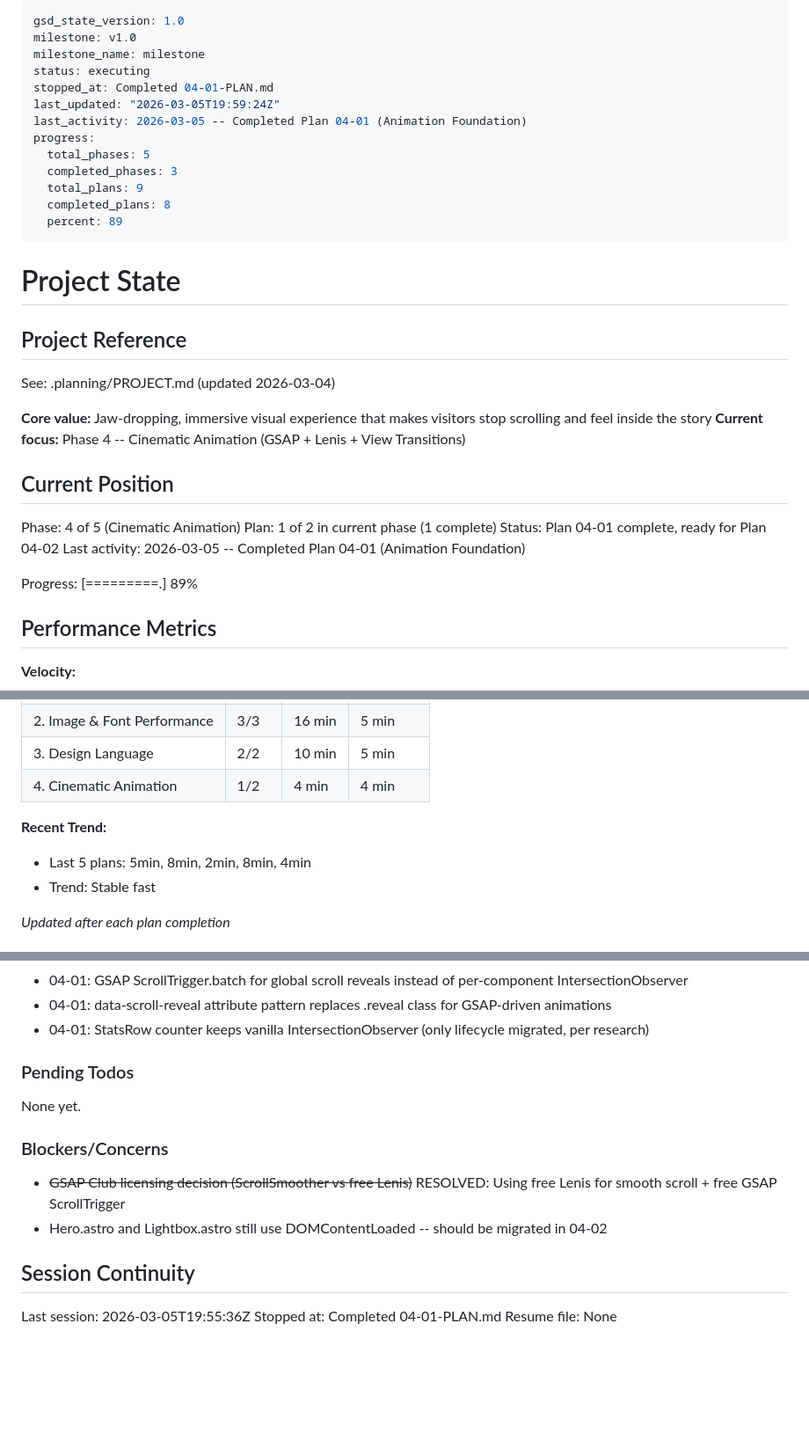
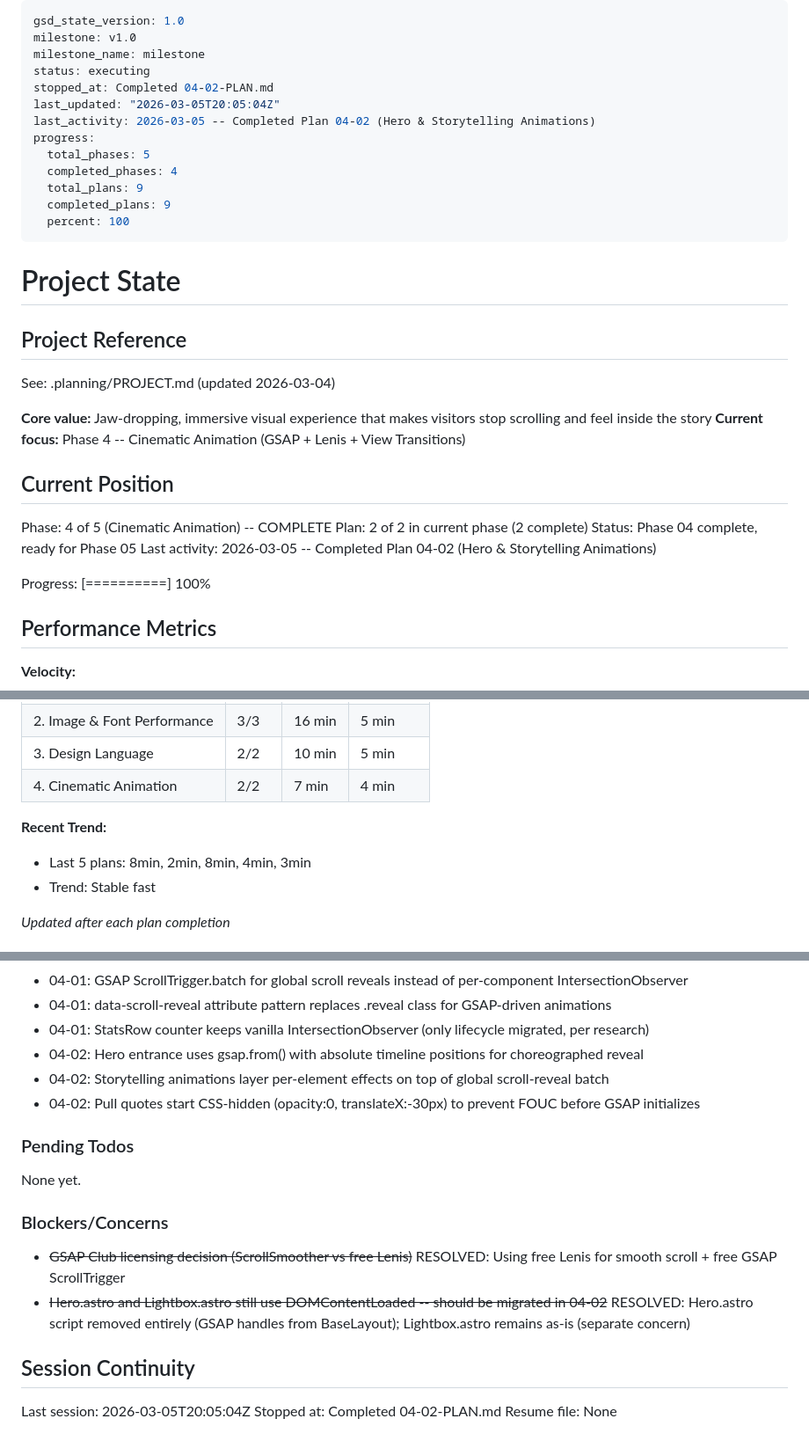
Before and after one commit to awtilly/thecaddiechat, a Markdown page: .planning/STATE.md, 3 parts joined by grey strips. Shown at 88% size. GitHub-like rendering; blank space fills up the shorter version.

Commit message:
docs(04-02): complete hero & storytelling animations plan
- Create 04-02-SUMMARY.md with execution results
- Update STATE.md: phase 04 complete, progress 100%, new decisions
- Update ROADMAP.md: phase 04 plan progress 2/2
- Mark ANIM-03, ANIM-05 requirements complete

Co-Authored-By: Claude Opus 4.6 <noreply@anthropic.com>

```diff
--- a/.planning/STATE.md
+++ b/.planning/STATE.md
@@ -3,15 +3,15 @@ gsd_state_version: 1.0
 milestone: v1.0
 milestone_name: milestone
 status: executing
-stopped_at: Completed 04-01-PLAN.md
-last_updated: "2026-03-05T19:59:24Z"
-last_activity: 2026-03-05 -- Completed Plan 04-01 (Animation Foundation)
+stopped_at: Completed 04-02-PLAN.md
+last_updated: "2026-03-05T20:05:04Z"
+last_activity: 2026-03-05 -- Completed Plan 04-02 (Hero & Storytelling Animations)
 progress:
   total_phases: 5
-  completed_phases: 3
+  completed_phases: 4
   total_plans: 9
-  completed_plans: 8
-  percent: 89
+  completed_plans: 9
+  percent: 100
 ---
 
 # Project State
@@ -25,12 +25,12 @@ See: .planning/PROJECT.md (updated 2026-03-04)
 
 ## Current Position
 
-Phase: 4 of 5 (Cinematic Animation)
-Plan: 1 of 2 in current phase (1 complete)
-Status: Plan 04-01 complete, ready for Plan 04-02
-Last activity: 2026-03-05 -- Completed Plan 04-01 (Animation Foundation)
+Phase: 4 of 5 (Cinematic Animation) -- COMPLETE
+Plan: 2 of 2 in current phase (2 complete)
+Status: Phase 04 complete, ready for Phase 05
+Last activity: 2026-03-05 -- Completed Plan 04-02 (Hero & Storytelling Animations)
 
-Progress: [=========.] 89%
+Progress: [==========] 100%
 
 ## Performance Metrics
 
@@ -46,10 +46,10 @@ Progress: [=========.] 89%
 | 1. Astro Migration | 2/2 | 35 min | 18 min |
 | 2. Image & Font Performance | 3/3 | 16 min | 5 min |
 | 3. Design Language | 2/2 | 10 min | 5 min |
-| 4. Cinematic Animation | 1/2 | 4 min | 4 min |
+| 4. Cinematic Animation | 2/2 | 7 min | 4 min |
 
 **Recent Trend:**
-- Last 5 plans: 5min, 8min, 2min, 8min, 4min
+- Last 5 plans: 8min, 2min, 8min, 4min, 3min
 - Trend: Stable fast
 
 *Updated after each plan completion*
@@ -90,6 +90,9 @@ Recent decisions affecting current work:
 - 04-01: GSAP ScrollTrigger.batch for global scroll reveals instead of per-component IntersectionObserver
 - 04-01: data-scroll-reveal attribute pattern replaces .reveal class for GSAP-driven animations
 - 04-01: StatsRow counter keeps vanilla IntersectionObserver (only lifecycle migrated, per research)
+- 04-02: Hero entrance uses gsap.from() with absolute timeline positions for choreographed reveal
+- 04-02: Storytelling animations layer per-element effects on top of global scroll-reveal batch
+- 04-02: Pull quotes start CSS-hidden (opacity:0, translateX:-30px) to prevent FOUC before GSAP initializes
 
 ### Pending Todos
 
@@ -98,10 +101,10 @@ None yet.
 ### Blockers/Concerns
 
 - ~~GSAP Club licensing decision (ScrollSmoother vs free Lenis)~~ RESOLVED: Using free Lenis for smooth scroll + free GSAP ScrollTrigger
-- Hero.astro and Lightbox.astro still use DOMContentLoaded -- should be migrated in 04-02
+- ~~Hero.astro and Lightbox.astro still use DOMContentLoaded -- should be migrated in 04-02~~ RESOLVED: Hero.astro script removed entirely (GSAP handles from BaseLayout); Lightbox.astro remains as-is (separate concern)
 
 ## Session Continuity
 
-Last session: 2026-03-05T19:55:36Z
-Stopped at: Completed 04-01-PLAN.md
+Last session: 2026-03-05T20:05:04Z
+Stopped at: Completed 04-02-PLAN.md
 Resume file: None
```
Also changed, not shown: .planning/REQUIREMENTS.md (+4 -4 lines), 1 other file.
